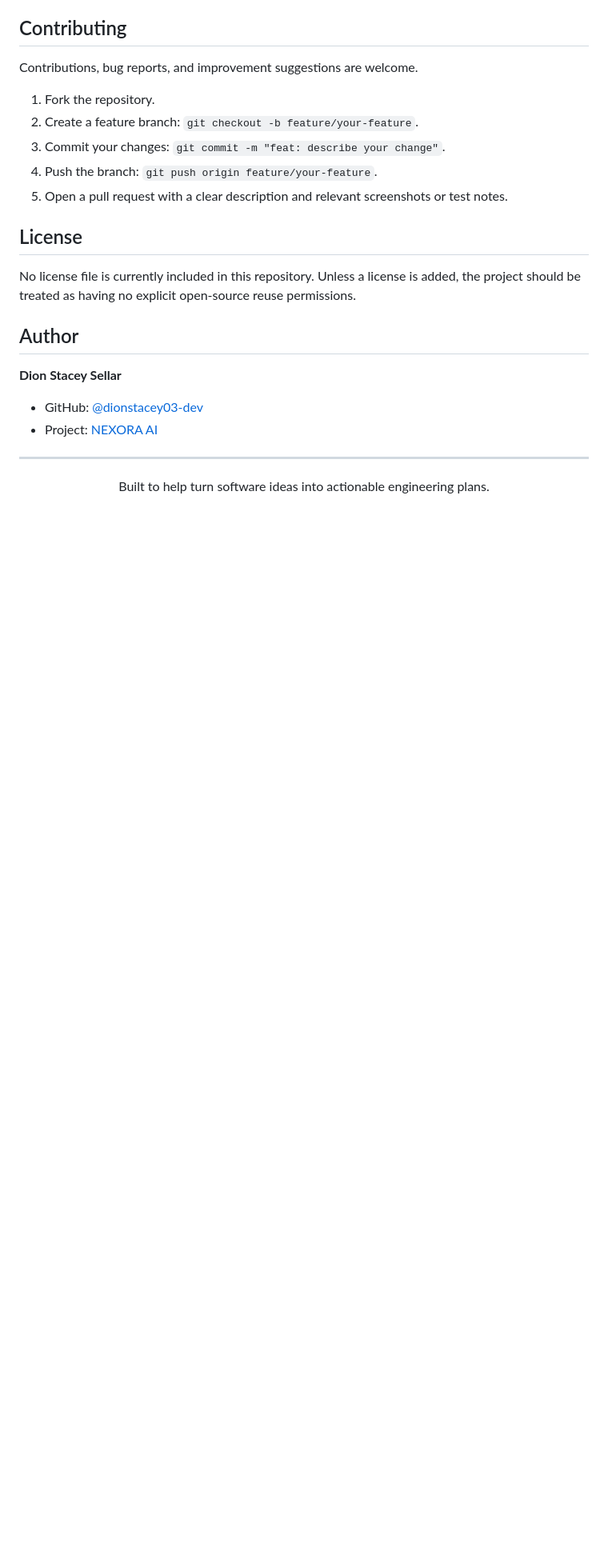
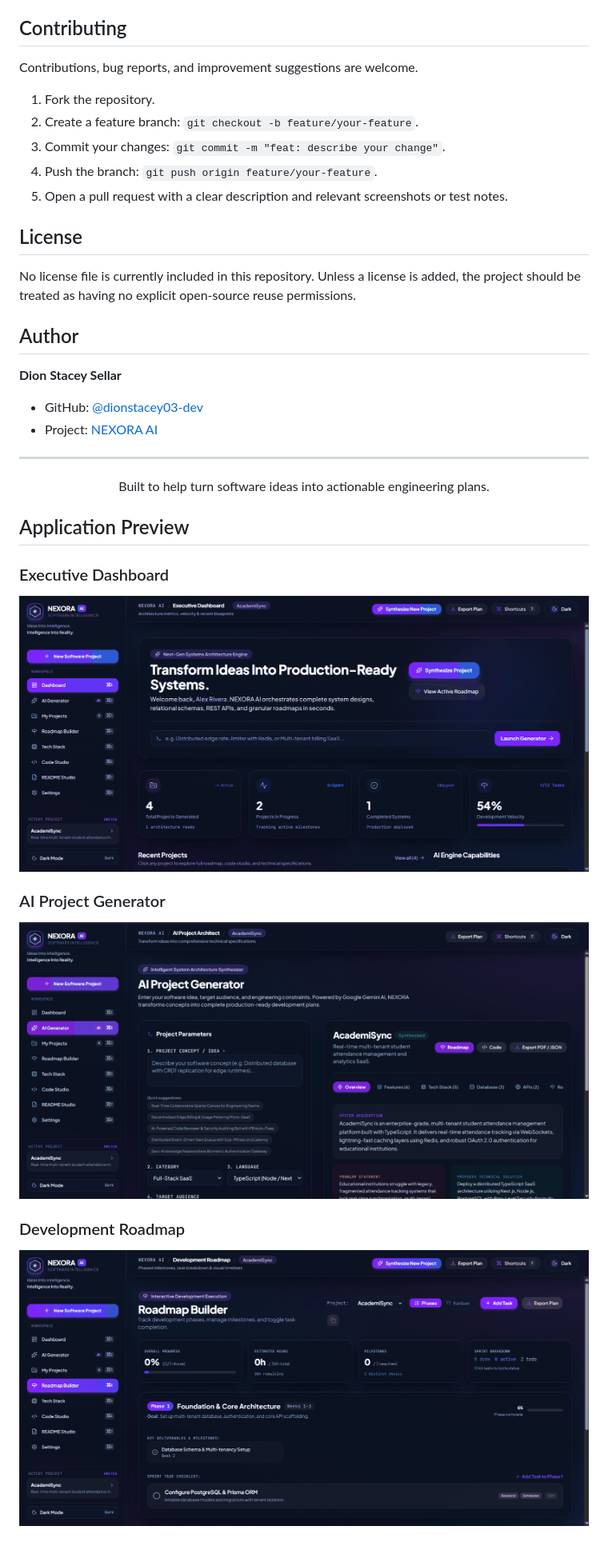
Before and after one commit to dionstacey03-dev/nexora-ai, a Markdown page: README.md, the part around the change. Shown at 80% size. Rendered like a GitHub page; pictures changed too: docs/screenshots/nexora-dashboard.png (added), docs/screenshots/nexora-generator.png (added), docs/screenshots/nexora-roadmap.png (added); blank space fills up the shorter version.

Commit message:
docs: add application screenshots to README

```diff
--- a/README.md
+++ b/README.md
@@ -230,3 +230,14 @@ No license file is currently included in this repository. Unless a license is ad
 <p align="center">
   Built to help turn software ideas into actionable engineering plans.
 </p>
+
+## Application Preview
+
+### Executive Dashboard
+![NEXORA AI Dashboard](docs/screenshots/nexora-dashboard.png)
+
+### AI Project Generator
+![AI Project Generator](docs/screenshots/nexora-generator.png)
+
+### Development Roadmap
+![Roadmap Builder](docs/screenshots/nexora-roadmap.png)
```
